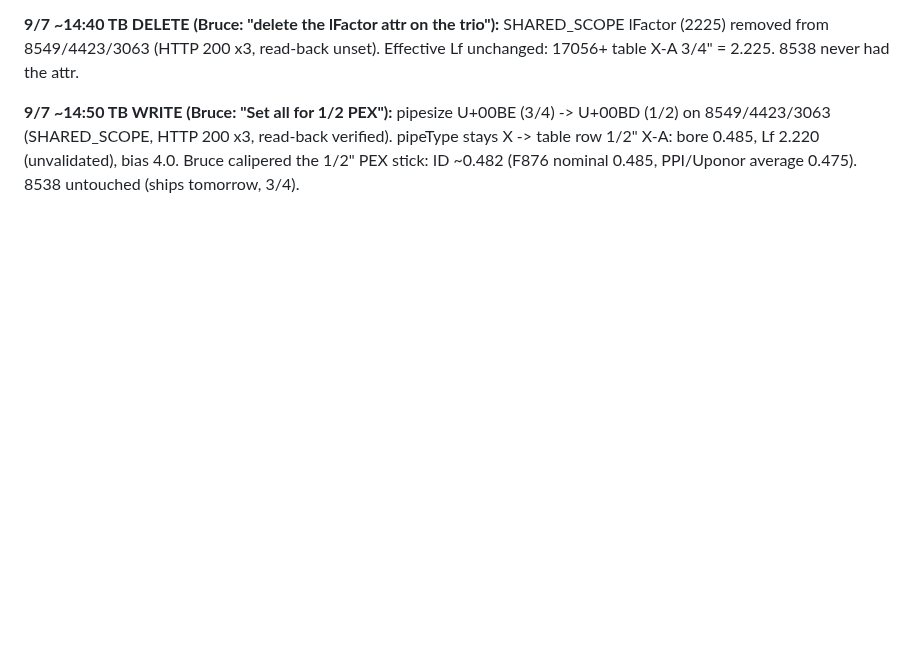
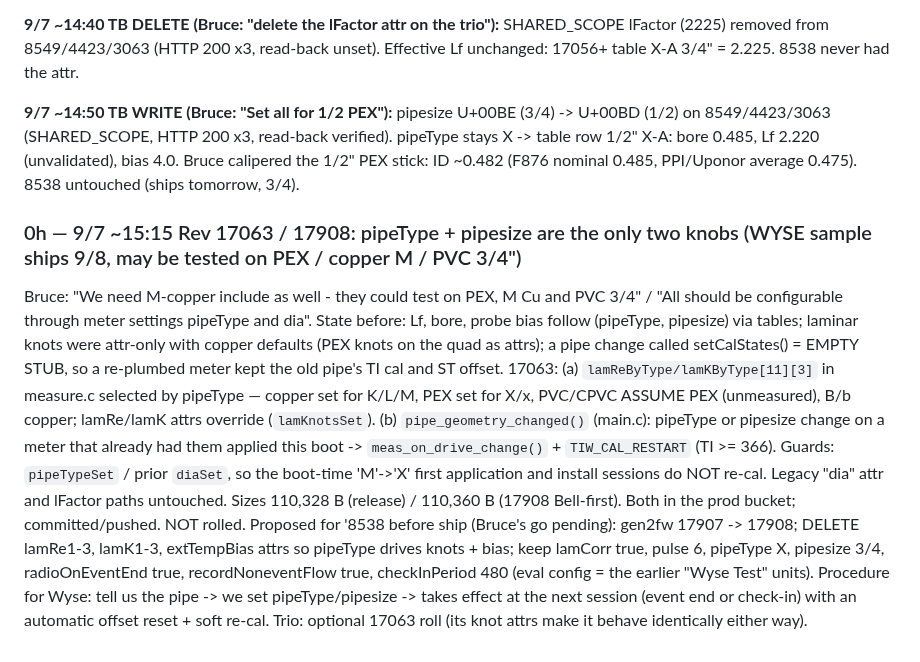
Before and after one commit to brucedune/thingsboard-widgets, a Markdown page: fw-17047-bugfix-handoff.md, the part around the change. GitHub-like rendering; blank space fills up the shorter version.

Commit message:
17063/17908: pipeType+pipesize drive knots and re-cal; 8538 ship proposal

```diff
--- a/fw-17047-bugfix-handoff.md
+++ b/fw-17047-bugfix-handoff.md
@@ -1692,3 +1692,8 @@ Lf that zeroes the raw group error: **2.221** (2.217 vs the cold-water model). T
 **9/7 ~14:40 TB DELETE (Bruce: "delete the lFactor attr on the trio"):** SHARED_SCOPE lFactor (2225) removed from 8549/4423/3063 (HTTP 200 x3, read-back unset). Effective Lf unchanged: 17056+ table X-A 3/4" = 2.225. 8538 never had the attr.
 
 **9/7 ~14:50 TB WRITE (Bruce: "Set all for 1/2 PEX"):** pipesize U+00BE (3/4) -> U+00BD (1/2) on 8549/4423/3063 (SHARED_SCOPE, HTTP 200 x3, read-back verified). pipeType stays X -> table row 1/2" X-A: bore 0.485, Lf 2.220 (unvalidated), bias 4.0. Bruce calipered the 1/2" PEX stick: ID ~0.482 (F876 nominal 0.485, PPI/Uponor average 0.475). 8538 untouched (ships tomorrow, 3/4).
+
+### 0h — 9/7 ~15:15 Rev 17063 / 17908: pipeType + pipesize are the only two knobs (WYSE sample ships 9/8, may be tested on PEX / copper M / PVC 3/4")
+Bruce: "We need M-copper include as well - they could test on PEX, M Cu and PVC 3/4" / "All should be configurable through meter settings pipeType and dia". State before: Lf, bore, probe bias follow (pipeType, pipesize) via tables; laminar knots were attr-only with copper defaults (PEX knots on the quad as attrs); a pipe change called setCalStates() = EMPTY STUB, so a re-plumbed meter kept the old pipe's TI cal and ST offset.
+17063: (a) `lamReByType/lamKByType[11][3]` in measure.c selected by pipeType — copper set for K/L/M, PEX set for X/x, PVC/CPVC ASSUME PEX (unmeasured), B/b copper; lamRe/lamK attrs override (`lamKnotsSet`). (b) `pipe_geometry_changed()` (main.c): pipeType or pipesize change on a meter that already had them applied this boot -> `meas_on_drive_change()` + `TIW_CAL_RESTART` (TI >= 366). Guards: `pipeTypeSet` / prior `diaSet`, so the boot-time 'M'->'X' first application and install sessions do NOT re-cal. Legacy "dia" attr and lFactor paths untouched. Sizes 110,328 B (release) / 110,360 B (17908 Bell-first). Both in the prod bucket; committed/pushed. NOT rolled.
+Proposed for '8538 before ship (Bruce's go pending): gen2fw 17907 -> 17908; DELETE lamRe1-3, lamK1-3, extTempBias attrs so pipeType drives knots + bias; keep lamCorr true, pulse 6, pipeType X, pipesize 3/4, radioOnEventEnd true, recordNoneventFlow true, checkInPeriod 480 (eval config = the earlier "Wyse Test" units). Procedure for Wyse: tell us the pipe -> we set pipeType/pipesize -> takes effect at the next session (event end or check-in) with an automatic offset reset + soft re-cal. Trio: optional 17063 roll (its knot attrs make it behave identically either way).
```
